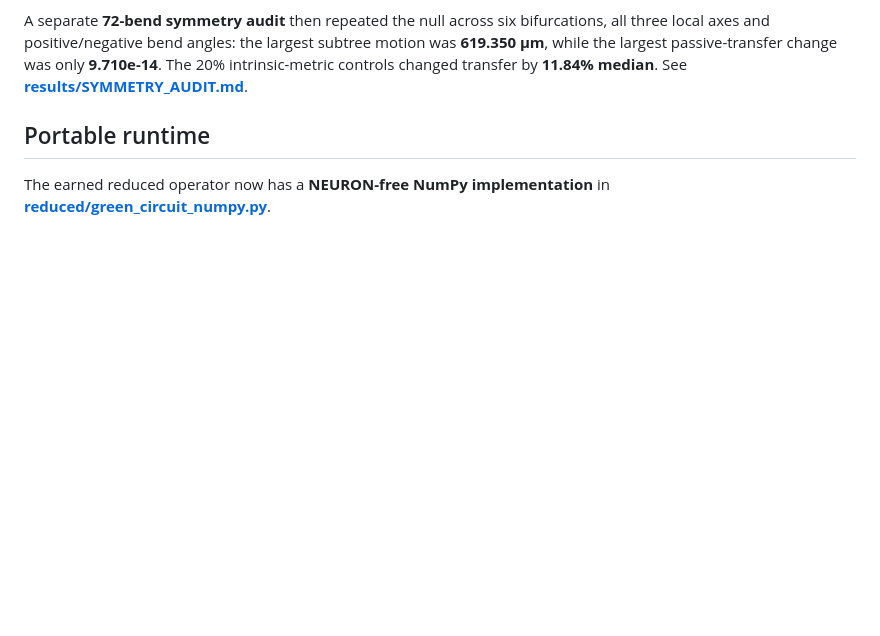
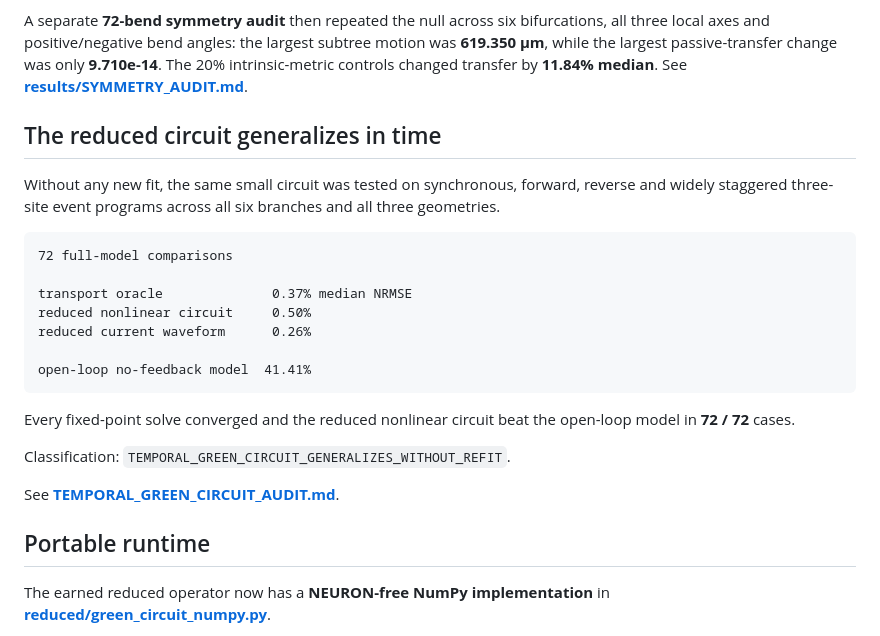
Before and after one commit to anttiluode/Operaattori, a Markdown page: README.md, the part around the change. Drawn GitHub-style; blank space fills up the shorter version.

Commit message:
Put temporal circuit result on front page [skip ci]

```diff
--- a/README.md
+++ b/README.md
@@ -21,6 +21,31 @@ largest subtree motion was **619.350 µm**, while the largest passive-transfer
 change was only **9.710e-14**. The 20% intrinsic-metric controls changed
 transfer by **11.84% median**. See
 **[results/SYMMETRY_AUDIT.md](results/SYMMETRY_AUDIT.md)**.
+
+## The reduced circuit generalizes in time
+
+Without any new fit, the same small circuit was tested on synchronous,
+forward, reverse and widely staggered three-site event programs across all six
+branches and all three geometries.
+
+~~~text
+72 full-model comparisons
+
+transport oracle              0.37% median NRMSE
+reduced nonlinear circuit     0.50%
+reduced current waveform      0.26%
+
+open-loop no-feedback model  41.41%
+~~~
+
+Every fixed-point solve converged and the reduced nonlinear circuit beat the
+open-loop model in **72 / 72** cases.
+
+Classification:
+`TEMPORAL_GREEN_CIRCUIT_GENERALIZES_WITHOUT_REFIT`.
+
+See
+**[TEMPORAL_GREEN_CIRCUIT_AUDIT.md](results/TEMPORAL_GREEN_CIRCUIT_AUDIT.md)**.
 
 ## Portable runtime
 
```
